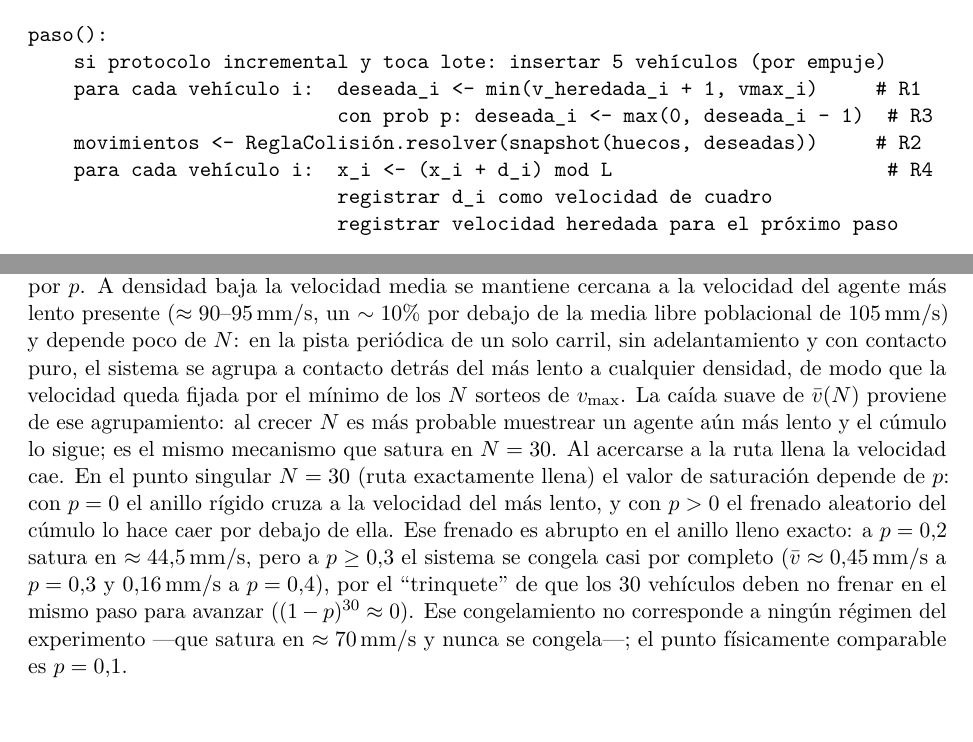
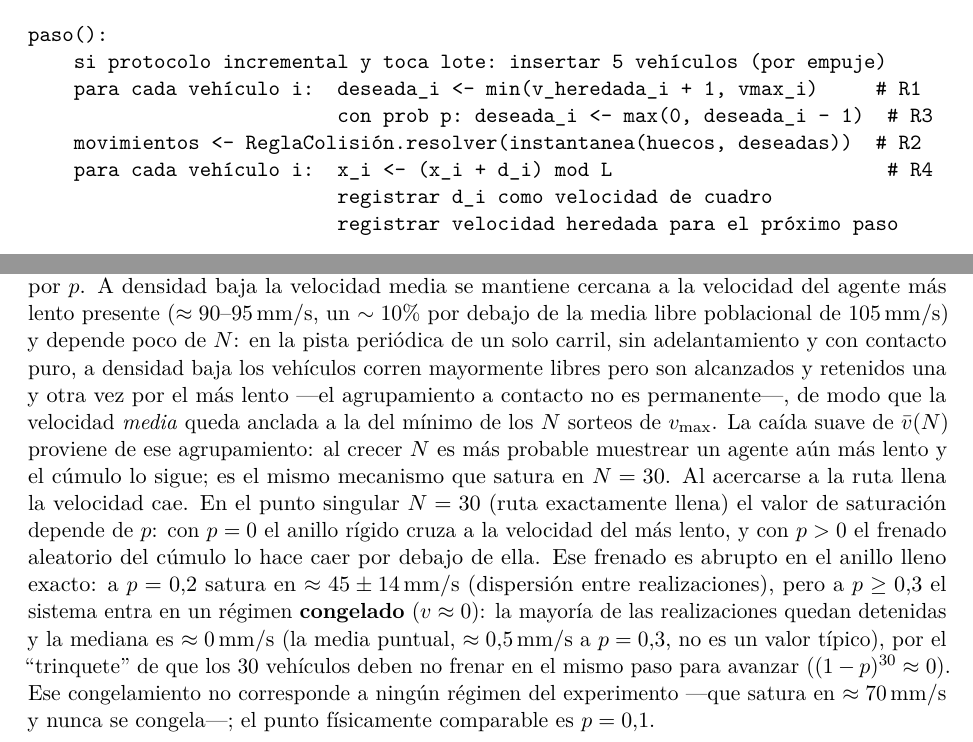
Before and after one commit to keodubo/tp-final-sds-2026Q1G01S2, a LaTeX paper (informe/SdS_TPFinal_2026Q1G01S2_Informe.tex): two parts of pages 3 and 7 of 17, joined at a grey line, cut so that both start at the same text. Compiled offline with pdfLaTeX.

Commit message:
fix(entregables): cifras al error, régimen congelado, mecanismo preciso + PDFs regenerados
- Saturación N=30: "~45 ± 14 mm/s" (redondeado al desvío entre realizaciones); a p>=0,3 se describe
  como régimen congelado (v~0, mediana ~0), no una media puntual no representativa.
- Mecanismo a baja densidad precisado: el agrupamiento a contacto NO es permanente; es el alcance
  repetido del más lento lo que ancla la MEDIA a su velocidad.
- "snapshot(...)" -> "instantanea(...)" en el pseudocódigo (coherente con la prosa).
- Captions honestos: fotograma representativo + "la animación se regenera con generar_entrega.sh".
- PDFs regenerados: figuras con FD legible y fotogramas incrementales por fase (informe 14 págs,
  presentación 17 págs).

Co-Authored-By: Claude Opus 4.8 (1M context) <noreply@anthropic.com>

```diff
--- a/informe/SdS_TPFinal_2026Q1G01S2_Informe.tex
+++ b/informe/SdS_TPFinal_2026Q1G01S2_Informe.tex
@@ -175,7 +175,7 @@ paso():
     si protocolo incremental y toca lote: insertar 5 vehículos (por empuje)
     para cada vehículo i:  deseada_i <- min(v_heredada_i + 1, vmax_i)     # R1
                            con prob p: deseada_i <- max(0, deseada_i - 1)  # R3
-    movimientos <- ReglaColisión.resolver(snapshot(huecos, deseadas))     # R2
+    movimientos <- ReglaColisión.resolver(instantanea(huecos, deseadas))  # R2
     para cada vehículo i:  x_i <- (x_i + d_i) mod L                        # R4
                            registrar d_i como velocidad de cuadro
                            registrar velocidad heredada para el próximo paso
@@ -329,18 +329,20 @@ función de $N$, una curva por $p$. A densidad baja la velocidad media se mantie
 cercana a la velocidad del agente más lento presente ($\approx90$--$95\unit{mm/s}$, un
 $\sim10\%$ por debajo de la media libre poblacional de $105\unit{mm/s}$) y depende poco
 de $N$: en la pista periódica de un solo carril, sin adelantamiento y con contacto puro,
-el sistema se agrupa a contacto detrás del más lento a cualquier densidad, de modo que la
-velocidad queda fijada por el mínimo de los $N$ sorteos de $v_{\max}$. La caída suave de
+a densidad baja los vehículos corren mayormente libres pero son alcanzados y retenidos una y
+otra vez por el más lento —el agrupamiento a contacto no es permanente—, de modo que la
+velocidad \emph{media} queda anclada a la del mínimo de los $N$ sorteos de $v_{\max}$. La caída suave de
 $\bar v(N)$ proviene de ese agrupamiento: al crecer $N$ es más probable muestrear un
 agente aún más lento y el cúmulo lo sigue; es el mismo mecanismo que satura en $N=30$. Al
 acercarse a la ruta llena la velocidad cae. En el punto singular $N=30$ (ruta exactamente
 llena) el valor de saturación depende de $p$: con $p=0$ el anillo rígido cruza a la
 velocidad del más lento, y con $p>0$ el frenado aleatorio del cúmulo lo hace caer por
 debajo de ella. Ese frenado es abrupto en el anillo lleno exacto: a $p=0{,}2$ satura en
-$\approx44{,}5\unit{mm/s}$, pero a $p\ge0{,}3$ el sistema se congela casi por completo
-($\bar v\approx0{,}45\unit{mm/s}$ a $p=0{,}3$ y $0{,}16\unit{mm/s}$ a $p=0{,}4$), por el
-``trinquete'' de que los $30$ vehículos deben no frenar en el mismo paso para avanzar
-($(1-p)^{30}\approx0$). Ese congelamiento no corresponde a ningún régimen del experimento
+$\approx45\pm14\unit{mm/s}$ (dispersión entre realizaciones), pero a $p\ge0{,}3$ el sistema
+entra en un régimen \textbf{congelado} ($v\approx0$): la mayoría de las realizaciones quedan
+detenidas y la mediana es $\approx0\unit{mm/s}$ (la media puntual, $\approx0{,}5\unit{mm/s}$ a
+$p=0{,}3$, no es un valor típico), por el ``trinquete'' de que los $30$ vehículos deben no
+frenar en el mismo paso para avanzar ($(1-p)^{30}\approx0$). Ese congelamiento no corresponde a ningún régimen del experimento
 —que satura en $\approx70\unit{mm/s}$ y nunca se congela—; el punto físicamente comparable
 es $p=0{,}1$.
 
```
Also changed, not shown: presentacion/SdS_TPFinal_2026Q1G01S2_Presentacion.tex (+1 -1 lines), informe/SdS_TPFinal_2026Q1G01S2_Informe.pdf, presentacion/SdS_TPFinal_2026Q1G01S2_Presentacion.pdf, informe/SdS_TPFinal_2026Q1G01S2_Informe.tex (8 more changed lines).
